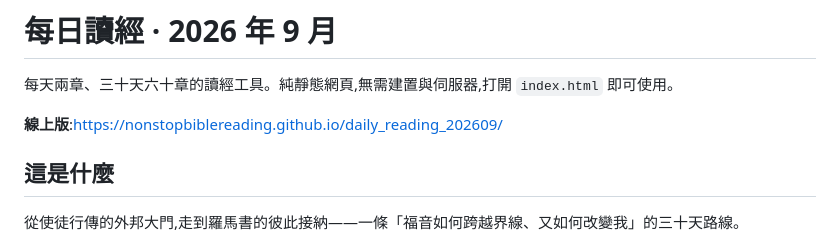
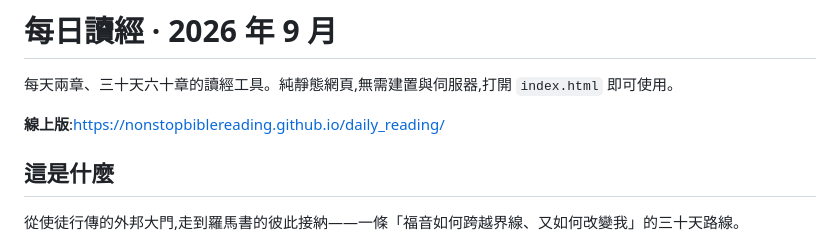
Before and after one commit to nonstopbiblereading/daily_reading, a Markdown page: README.md, the part around the change. Drawn GitHub-style.

Commit message:
README: 補上 GitHub Pages 線上網址
Co-Authored-By: Claude Opus 5 <noreply@anthropic.com>

```diff
--- a/README.md
+++ b/README.md
@@ -2,7 +2,7 @@
 
 每天兩章、三十天六十章的讀經工具。純靜態網頁,無需建置與伺服器,打開 `index.html` 即可使用。
 
-**線上版**:https://nonstopbiblereading.github.io/daily_reading_202609/
+**線上版**:https://nonstopbiblereading.github.io/daily_reading/
 
 ## 這是什麼
 
```
